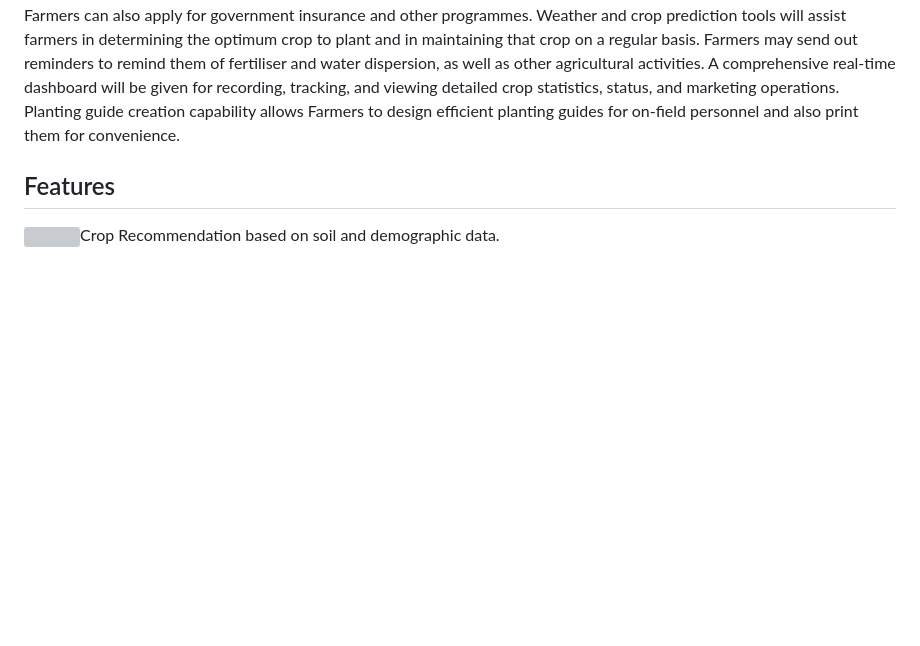
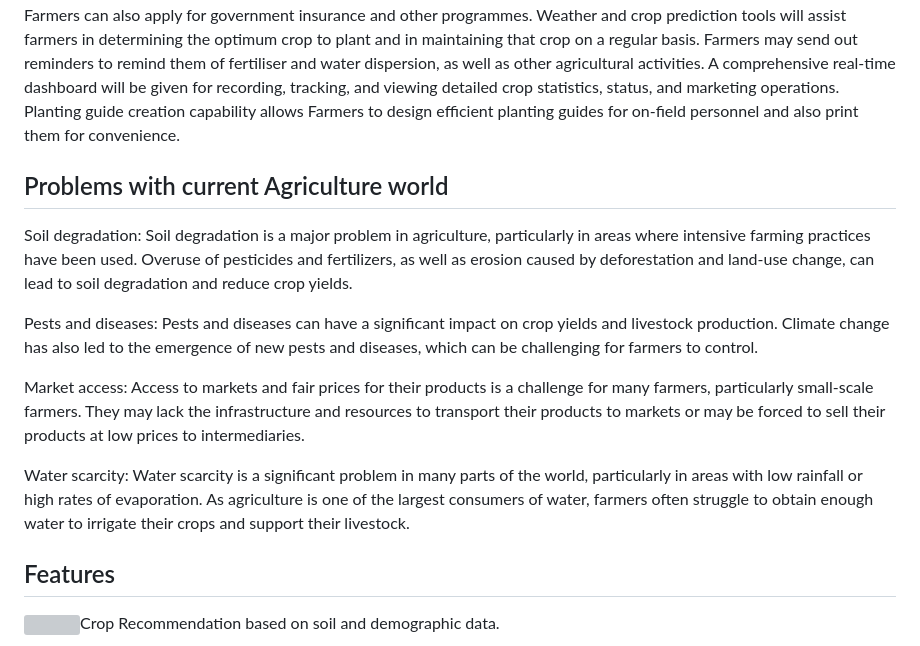
Before and after one commit to Aditya093/vriddhi, a Markdown page: README.md, the part around one of its changes. Drawn GitHub-style; blank space fills up the shorter version; grey boxes are pictures that could not be loaded.

```diff
--- a/README.md
+++ b/README.md
@@ -14,6 +14,16 @@ Farmers can also apply for government insurance and other programmes. Weather an
 Farmers may send out reminders to remind them of fertiliser and water dispersion, as well as other agricultural activities.
 A comprehensive real-time dashboard will be given for recording, tracking, and viewing detailed crop statistics, status, and marketing operations.
 Planting guide creation capability allows Farmers to design efficient planting guides for on-field personnel and also print them for convenience.
+
+## Problems with current Agriculture world
+
+Soil degradation: Soil degradation is a major problem in agriculture, particularly in areas where intensive farming practices have been used. Overuse of pesticides and fertilizers, as well as erosion caused by deforestation and land-use change, can lead to soil degradation and reduce crop yields.
+
+Pests and diseases: Pests and diseases can have a significant impact on crop yields and livestock production. Climate change has also led to the emergence of new pests and diseases, which can be challenging for farmers to control.
+
+Market access: Access to markets and fair prices for their products is a challenge for many farmers, particularly small-scale farmers. They may lack the infrastructure and resources to transport their products to markets or may be forced to sell their products at low prices to intermediaries.
+
+Water scarcity: Water scarcity is a significant problem in many parts of the world, particularly in areas with low rainfall or high rates of evaporation. As agriculture is one of the largest consumers of water, farmers often struggle to obtain enough water to irrigate their crops and support their livestock.
 
 ## Features
 
```
Also changed, not shown: other parts of README.md (+5 -1 lines).
